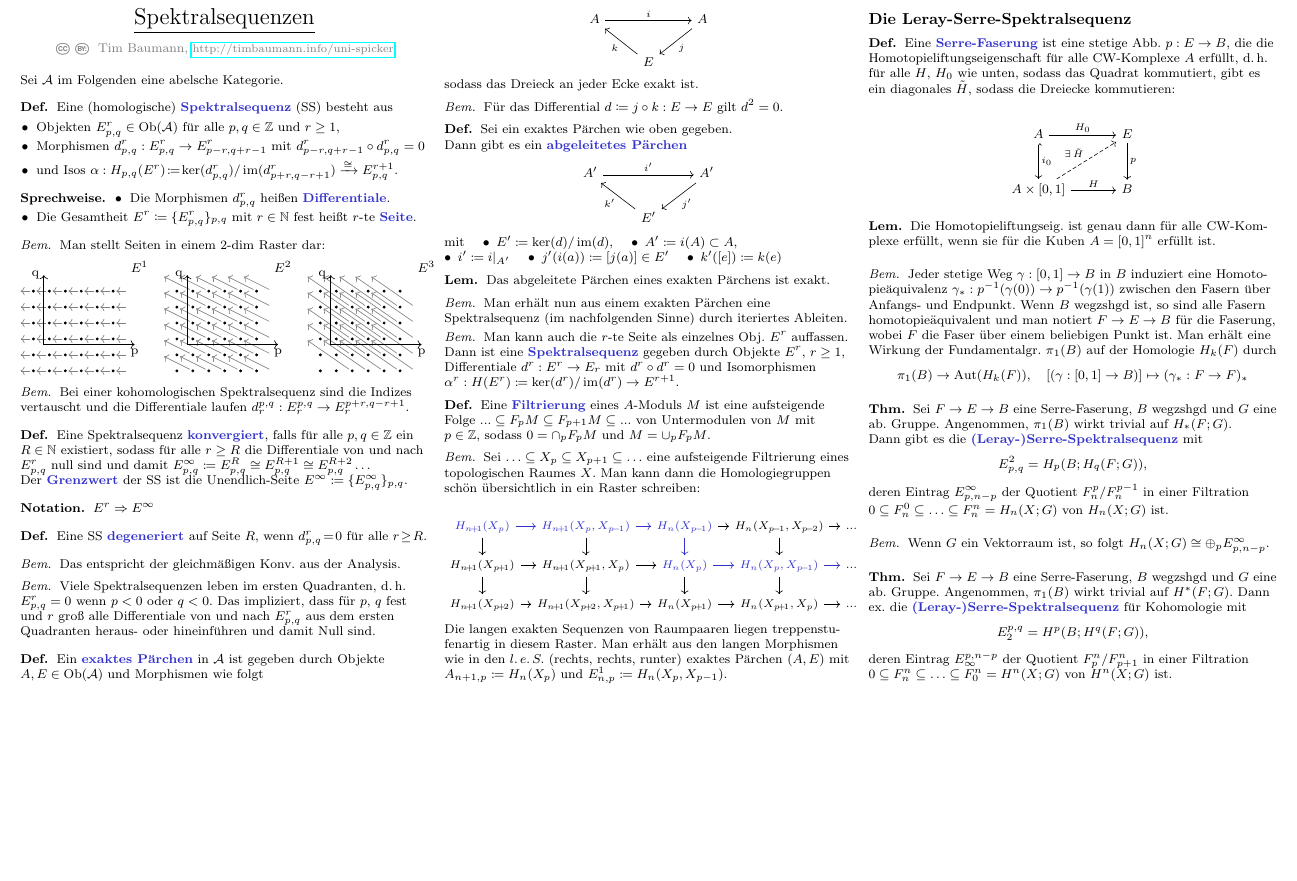
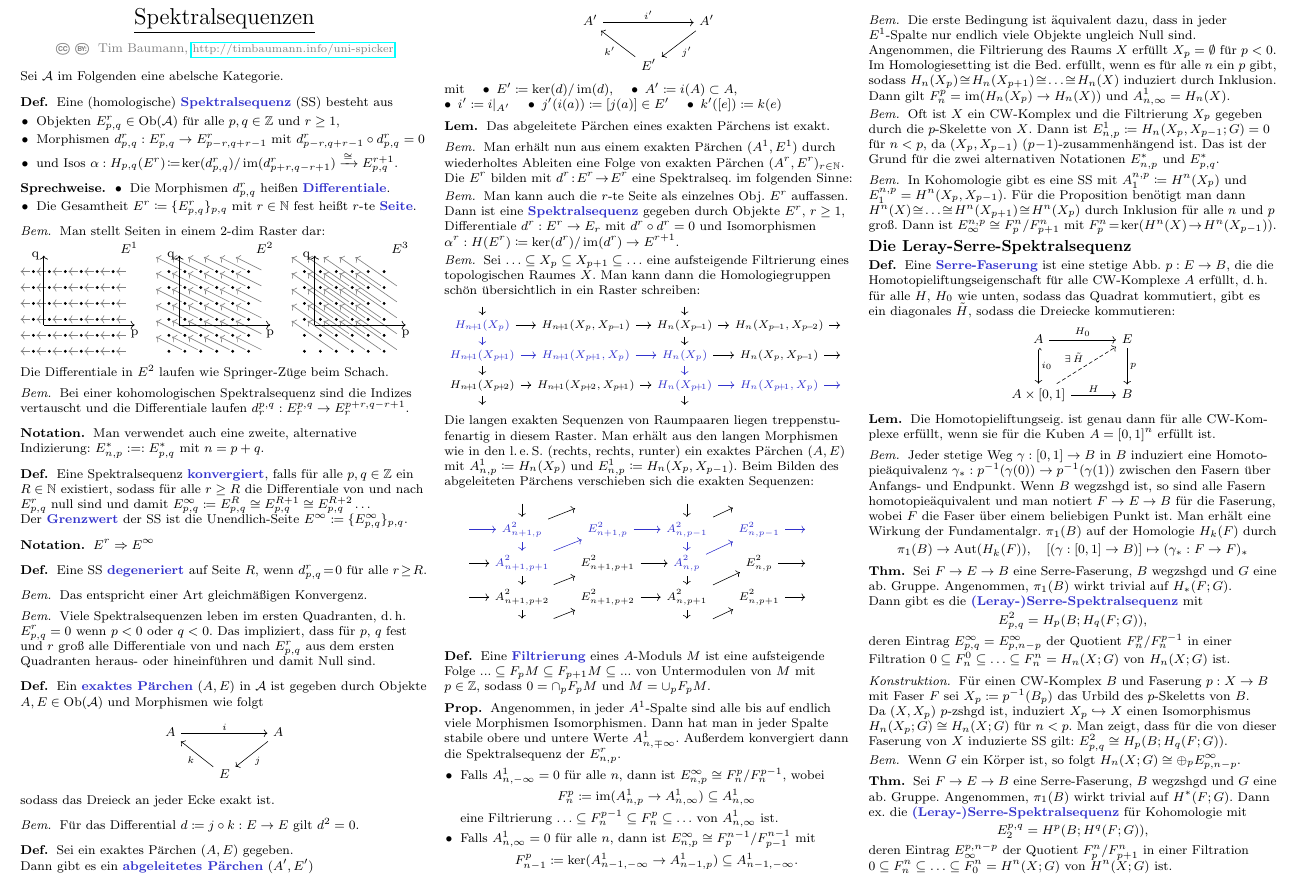
Before and after one commit to timjb/uni-spicker, a LaTeX document (spektralsequenzen.tex): part of the page, cut so that both start at the same text, the shorter picture padded with empty space. The pictures show the PDF file spektralsequenzen.pdf that the author committed with the source.

Commit message:
Spektralsequenzen: Mehr Details dazu, wie man Spektralsequenzen aus exakten Pärchen und aus Filtrierungen von Räumen gewinnt

```diff
--- a/spektralsequenzen.tex
+++ b/spektralsequenzen.tex
@@ -114,3 +119,6 @@ Sei $\Aat$ im Folgenden eine abelsche Kategorie.
+  Man verwendet auch eine zweite, alternative Indizierung:
+  $E^*_{n,p} :=: E^*_{p,q}$ mit $n = p + q$.
+\end{nota}
 
 \begin{defn}
   Eine Spektralsequenz \emph{konvergiert}, falls für alle $p, q \in \Z$ ein $R \in \N$ existiert, sodass für alle $r \geq R$ die Differentiale von und nach $E^r_{p,q}$ null sind und damit $E^\infty_{p,q} \coloneqq E^R_{p,q} \cong E^{R+1}_{p,q} \cong E^{R+2}_{p,q} \ldots$ \\
@@ -126,7 +134,7 @@ Sei $\Aat$ im Folgenden eine abelsche Kategorie.
 \end{defn}
 
 \begin{bem}
-  Das entspricht der gleichmäßigen Konv. aus der Analysis.
+  Das entspricht einer Art gleichmäßigen Konvergenz.
 \end{bem}
 
 \begin{bem}
@@ -135,7 +143,7 @@ Sei $\Aat$ im Folgenden eine abelsche Kategorie.
 \end{bem}
 
 \begin{defn}
-  Ein \emph{exaktes Pärchen} in $\Aat$ ist gegeben durch Objekte $A, E \in \Ob(\Aat)$ und Morphismen wie folgt
+  Ein \emph{exaktes Pärchen} $(A, E)$ in $\Aat$ ist gegeben durch Objekte $A, E \in \Ob(\Aat)$ und Morphismen wie folgt
   \begin{centertikzcd}
     A \arrow[rr, "i"] &&
     A \arrow[ld, "j"] \\
@@ -149,8 +157,8 @@ Sei $\Aat$ im Folgenden eine abelsche Kategorie.
 \end{bem}
 
 \begin{defn}
-  Sei ein exaktes Pärchen wie oben gegeben. \\
-  Dann gibt es ein \emph{abgeleitetes Pärchen}
+  Sei ein exaktes Pärchen $(A, E)$ gegeben. \\
+  Dann gibt es ein \emph{abgeleitetes Pärchen} $(A', E')$
   \begin{centertikzcd}
     A' \arrow[rr, "i'"] &&
     A' \arrow[ld, "j'"] \\
@@ -170,11 +178,33 @@ Sei $\Aat$ im Folgenden eine abelsche Kategorie.
 \end{lem}
 
 \begin{bem}
-  Man erhält nun aus einem exakten Pärchen eine Spektralsequenz (im nachfolgenden Sinne) durch iteriertes Ableiten.
+  Man erhält nun aus einem exakten Pärchen $(A^1, E^1)$ durch wiederholtes Ableiten eine Folge von exakten Pärchen $(A^r, E^r)_{r \in \N}$. Die $E^r$ bilden mit $d^r \!:\! E^r \!\to\! E^r$ eine Spektralseq. im folgenden Sinne:
 \end{bem}
 
 \begin{bem}
   Man kann auch die $r$-te Seite als einzelnes Obj. $E^r$ auffassen. Dann ist eine \emph{Spektralsequenz} gegeben durch Objekte $E^r$, $r \geq 1$, Differentiale $d^r : E^r \to E_r$ mit $d^r \circ d^r = 0$ und Isomorphismen $\alpha^r : H(E^r) \coloneqq \ker(d^r) / \im(d^r) \to E^{r+1}$.
+\end{bem}
+
+\begin{bem}
+  Sei $\ldots \subseteq X_p \subseteq X_{p+1} \subseteq \ldots$ eine aufsteigende Filtrierung eines topologischen Raumes $X$. Man kann dann die Homologiegruppen schön übersichtlich in ein Raster schreiben:
+  \begin{tikzcd}[row sep=0.2cm, column sep=0.25cm, font=\scriptsize]
+    \arrow[d] && \arrow[d] \\
+    \Emph{H_{n\!+\!1}(X_p)} \arrow[r] \arrow[d, Emph] & H_{n\!+\!1}(X_p, X_{p\!-\!1}) \arrow[r] & H_n(X_{p\!-\!1}) \arrow[r] \arrow[d] & H_n(X_{p\!-\!1}, X_{p\!-\!2}) \arrow[r] & \, \\
+    \Emph{H_{n\!+\!1}(X_{p\!+\!1})} \arrow[r, Emph] \arrow[d] & \Emph{H_{n\!+\!1}(X_{p\!+\!1}, X_p)} \arrow[r, Emph] & \Emph{H_n(X_p)} \arrow[r] \arrow[d, Emph] & H_n(X_p, X_{p\!-\!1}) \arrow[r] & \, \\
+    H_{n\!+\!1}(X_{p\!+\!2}) \arrow[r] \arrow[d] & H_{n\!+\!1}(X_{p\!+\!2}, X_{p\!+\!1}) \arrow[r] & \Emph{H_n(X_{p\!+\!1})} \arrow[r, Emph] \arrow[d] & \Emph{H_n(X_{p\!+\!1}, X_{p})} \arrow [r, Emph] & \, \\
+    \, & \, & \, & \,
+  \end{tikzcd}
+  Die langen exakten Sequenzen von Raumpaaren liegen treppenstu- fenartig in diesem Raster.
+  Man erhält aus den langen Morphismen wie in den \leS{} (rechts, rechts, runter) ein exaktes Pärchen $(A, E)$ mit $A^1_{n,p} \coloneqq H_n(X_p)$ und $E_{n,p}^1 \coloneqq H_n(X_p, X_{p-1})$.
+  Beim Bilden des abgeleiteten Pärchens verschieben sich die exakten Sequenzen:
+  \vspace{-8pt}
+  \begin{centertikzcd}[row sep=0.2cm, column sep=0.45cm, font=\scriptsize]
+    & \, \arrow[d] & \phantom{E^2_{n+1,p-1}} & \, \arrow[d] & \phantom{E^2_{n,p-2}} \\
+    \arrow[r, Emph] & \Emph{A^2_{n+1,p}} \arrow[ru] \arrow[d, Emph] & \Emph{E^2_{n+1,p}} \arrow[r, Emph] & \Emph{A^2_{n,p-1}} \arrow[ru] \arrow[d, Emph] & \Emph{E^2_{n,p-1}} \arrow[r, Emph] & \, \\
+    \arrow[r] & \Emph{A^2_{n+1,p+1}} \arrow[ru, Emph] \arrow[d] & E^2_{n+1,p+1} \arrow[r] & \Emph{A^2_{n,p}} \arrow[ru, Emph] \arrow[d] & E^2_{n,p} \arrow[r] & \, \\
+    \arrow[r] & A^2_{n+1,p+2} \arrow[ru] \arrow[d] & E^2_{n+1,p+2} \arrow[r] & A^2_{n,p+1} \arrow[ru]  \arrow[d] & E^2_{n,p+1} \arrow[r] & \, \\
+    & \phantom{A^2_{n+1,p+3}} \arrow[ru] & \, & \phantom{A^2_{n,p+1}} \arrow[ru] & \, & \, &
+  \end{centertikzcd}
 \end{bem}
 
 \begin{defn}
@@ -182,3 +212,14 @@ Sei $\Aat$ im Folgenden eine abelsche Kategorie.
 \end{defn}
 % XXX: beschränkte Filtrierungen
 
+% 1.2 im Hatcher
+\begin{prop}
+  Angenommen, in jeder $A^1$-Spalte sind alle bis auf endlich viele Morphismen Isomorphismen. Dann hat man in jeder Spalte stabile obere und untere Werte $A^1_{n, \mp \infty}$. Außerdem konvergiert dann die Spektralsequenz der $E^r_{n,p}$.
+  \begin{itemize}
+    \item Falls $A^1_{n,-\infty} = 0$ für alle $n$, dann ist $E^\infty_{n,p} \cong F^p_n / F^{p-1}_n$, wobei
+    \[ F^p_n \coloneqq \im(A^1_{n,p} \to A^1_{n,\infty}) \subseteq A^1_{n,\infty} \]
+    eine Filtrierung $\ldots \subseteq F^{p-1}_n \subseteq F^p_n \subseteq \ldots$ von $A^1_{n,\infty}$ ist.
+    \item Falls $A^1_{n,\infty} = 0$ für alle $n$, dann ist $E^\infty_{n,p} \cong F^{n-1}_p / F^{n-1}_{p-1}$ mit
+    \[ F^p_{n-1} \coloneqq \ker(A^1_{n-1,-\infty} \to A^1_{n-1,p}) \subseteq A^1_{n-1,-\infty}. \]
+  \end{itemize}
+\end{prop}
@@ -189,8 +228,15 @@ Sei $\Aat$ im Folgenden eine abelsche Kategorie.
-    H_{n\!+\!1}(X_{p\!+\!1}) \arrow[r] \arrow[d] & H_{n\!+\!1}(X_{p\!+\!1}, X_p) \arrow[r] \arrow[d] & \Emph{H_n(X_p)} \arrow[r, Emph] \arrow[d] & \Emph{H_n(X_p, X_{p\!-\!1})} \arrow[r, Emph] \arrow[d] & \nldots \\
-    H_{n\!+\!1}(X_{p\!+\!2}) \arrow[r] & H_{n\!+\!1}(X_{p\!+\!2}, X_{p\!+\!1}) \arrow[r] & H_n(X_{p\!+\!1}) \arrow[r] & H_n(X_{p\!+\!1}, X_{p}) \arrow [r] & \nldots
-  \end{centertikzcd}
-  Die langen exakten Sequenzen von Raumpaaren liegen treppenstu- fenartig in diesem Raster.
-  Man erhält aus den langen Morphismen wie in den $\leS{}$ (rechts, rechts, runter) exaktes Pärchen $(A, E)$ mit $A_{n+1,p} \coloneqq H_n(X_p)$ und $E_{n,p}^1 \coloneqq H_n(X_p, X_{p-1})$.
+  Die erste Bedingung ist äquivalent dazu, dass in jeder $E^1$-Spalte nur endlich viele Objekte ungleich Null sind. \\
+  Angenommen, die Filtrierung des Raums $X$ erfüllt $X_p = \emptyset$ für $p < 0$.
+  Im Homologiesetting ist die Bed. erfüllt, wenn es für alle $n$ ein $p$ gibt, sodass $H_n(X_p) \nacong H_n(X_{p+1}) \nacong \ldots \nacong H_n(X)$ induziert durch Inklusion.
+  Dann gilt $F^p_n = \im(H_n(X_p) \to H_n(X))$ und $A^1_{n,\infty} = H_n(X)$. \\
+\end{bem}
+
+\begin{bem}
+  Oft ist $X$ ein CW-Komplex und die Filtrierung $X_p$ gegeben durch die $p$-Skelette von $X$. Dann ist $E^1_{n,p} \coloneqq H_n(X_p, X_{p-1}; G) = 0$ für $n < p$, da $(X_p, X_{p-1})$ $(p\!-\!1)$-zusammenhängend ist. Das ist der Grund für die zwei alternativen Notationen $E^*_{n,p}$ und $E^*_{p,q}$.
+\end{bem}
+
+\begin{bem}
+  In Kohomologie gibt es eine SS mit $A^{n,p}_1 \coloneqq H^n(X_p)$ und $E^{n,p}_1 = H^n(X_p, X_{p-1})$. Für die Proposition benötigt man dann $H^n(X) \nacong \ldots \nacong H^n(X_{p+1}) \nacong H^n(X_p)$ durch Inklusion für alle $n$ und $p$ groß. Dann ist $E^{n,p}_\infty \cong F^n_p / F^n_{p+1}$ mit $F^n_p \!=\! \ker(H^n(X) \!\to\! H^n(X_{p-1}))$.
 \end{bem}
 
 \subsection{Die Leray-Serre-Spektralsequenz}
@@ -221,13 +267,19 @@ Sei $\Aat$ im Folgenden eine abelsche Kategorie.
   Sei $F \to E \to B$ eine Serre-Faserung, $B$ wegzshgd und $G$ eine ab. Gruppe. Angenommen, $\pi_1(B)$ wirkt trivial auf $H_*(F; G)$. \\
   Dann gibt es die \emph{(Leray-)Serre-Spektralsequenz} mit
   \[ E^2_{p,q} = H_p(B; H_q(F; G)), \]
-  deren Eintrag $E^\infty_{p,n-p}$ der Quotient $F^p_n/F^{p-1}_n$ in einer Filtration
+  deren Eintrag $E^\infty_{p,q} = E^\infty_{p,n-p}$ der Quotient $F^p_n/F^{p-1}_n$ in einer Filtration
   $0 \subseteq F_n^0 \subseteq \ldots \subseteq F_n^n = H_n(X; G)$ von $H_n(X; G)$ ist.
 \end{thm}
 % XXX: Verallgemeinerung auf lokale Koeffizienten?
 
+\begin{konstr}
+  Für einen CW-Komplex $B$ und Faserung $p : X \to B$ mit Faser $F$ sei $X_p \coloneqq p^{-1}(B_p)$ das Urbild des $p$-Skeletts von $B$. \\
+  Da $(X, X_p)$ $p$-zshgd ist, induziert $X_p \hookrightarrow X$ einen Isomorphismus $H_n(X_p; G) \cong H_n(X; G)$ für $n < p$.
+  Man zeigt, dass für die von dieser Faserung von $X$ induzierte SS gilt: $E^2_{p,q} \cong H_p(B; H_q(F; G))$.
+\end{konstr}
+
 \begin{bem}
-  Wenn $G$ ein Vektorraum ist, so folgt $H_n(X; G) \cong \oplus_p E^\infty_{p,n-p}$.
+  Wenn $G$ ein Körper ist, so folgt $H_n(X; G) \cong \oplus_p E^\infty_{p,n-p}$.
 \end{bem}
 
 % 1.14 im Hatcher
```
Also changed, not shown: cheat-sheet.cls (+1 -0 lines), spektralsequenzen.pdf, spektralsequenzen.tex (23 more changed lines). Lines whose indentation alone changed are shown as unchanged.
